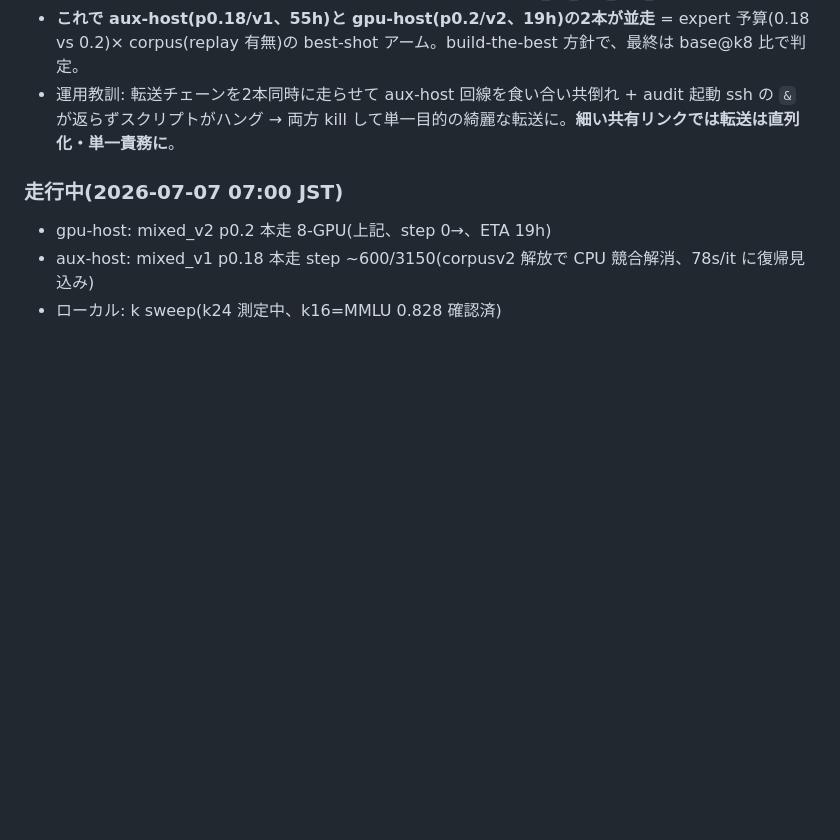
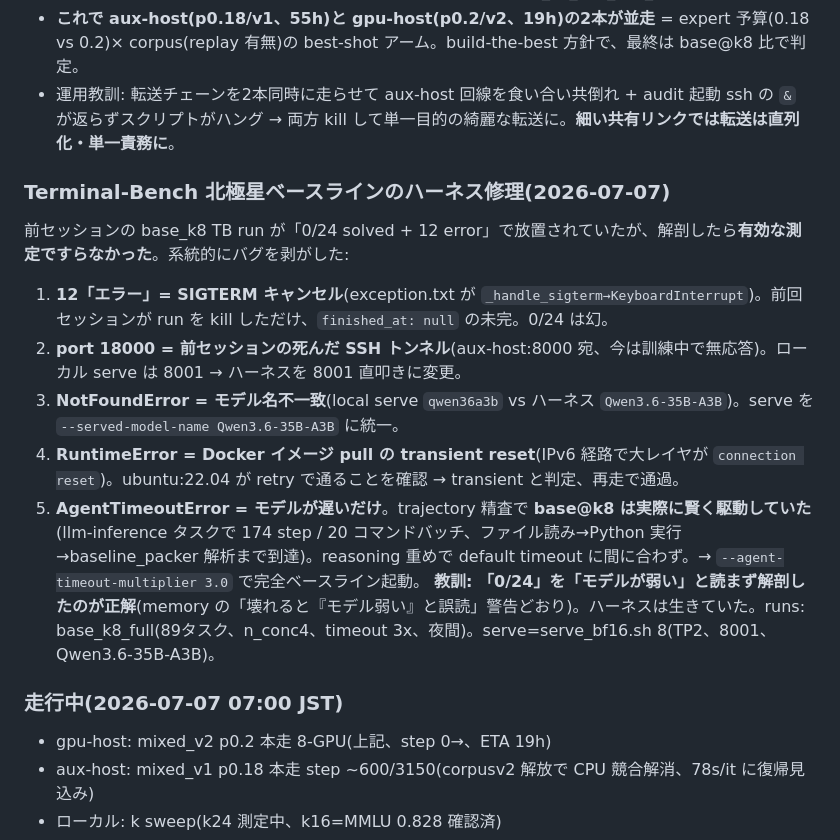
Before and after one commit to hikarioyama/qwen36-a6b, a Markdown page: DEVLOG.md, the part around the change. Rendered like a GitHub page; blank space fills up the shorter version.

Commit message:
Terminal-Bench 北極星ハーネスを修理、base@k8 完全ベースライン起動
前セッションの 0/24 は幻(kill キャンセル+モデル名バグ)。5段の
バグを剥がし、base@k8 が実際に TB タスクを賢く駆動することを trajectory
で確認。timeout 3x で 89タスク夜間ベースライン起動。k sweep 完成も記録。

Co-Authored-By: Claude Fable 5 <noreply@anthropic.com>
Claude-Session: https://claude.ai/code/session_013yk3spTCXH3kVvoMvk2K62

```diff
--- a/DEVLOG.md
+++ b/DEVLOG.md
@@ -89,6 +89,15 @@
 - **これで aux-host(p0.18/v1、55h)と gpu-host(p0.2/v2、19h)の2本が並走** = expert 予算(0.18 vs 0.2)× corpus(replay 有無)の best-shot アーム。build-the-best 方針で、最終は base@k8 比で判定。
 - 運用教訓: 転送チェーンを2本同時に走らせて aux-host 回線を食い合い共倒れ + audit 起動 ssh の `&` が返らずスクリプトがハング → 両方 kill して単一目的の綺麗な転送に。**細い共有リンクでは転送は直列化・単一責務に**。
 
+### Terminal-Bench 北極星ベースラインのハーネス修理(2026-07-07)
+前セッションの base_k8 TB run が「0/24 solved + 12 error」で放置されていたが、解剖したら**有効な測定ですらなかった**。系統的にバグを剥がした:
+1. **12「エラー」= SIGTERM キャンセル**(exception.txt が `_handle_sigterm→KeyboardInterrupt`)。前回セッションが run を kill しただけ、`finished_at: null` の未完。0/24 は幻。
+2. **port 18000 = 前セッションの死んだ SSH トンネル**(aux-host:8000 宛、今は訓練中で無応答)。ローカル serve は 8001 → ハーネスを 8001 直叩きに変更。
+3. **NotFoundError = モデル名不一致**(local serve `qwen36a3b` vs ハーネス `Qwen3.6-35B-A3B`)。serve を `--served-model-name Qwen3.6-35B-A3B` に統一。
+4. **RuntimeError = Docker イメージ pull の transient reset**(IPv6 経路で大レイヤが `connection reset`)。ubuntu:22.04 が retry で通ることを確認 → transient と判定、再走で通過。
+5. **AgentTimeoutError = モデルが遅いだけ**。trajectory 精査で **base@k8 は実際に賢く駆動していた**(llm-inference タスクで 174 step / 20 コマンドバッチ、ファイル読み→Python 実行→baseline_packer 解析まで到達)。reasoning 重めで default timeout に間に合わず。→ `--agent-timeout-multiplier 3.0` で完全ベースライン起動。
+**教訓: 「0/24」を「モデルが弱い」と読まず解剖したのが正解**(memory の「壊れると『モデル弱い』と誤読」警告どおり)。ハーネスは生きていた。runs: base_k8_full(89タスク、n_conc4、timeout 3x、夜間)。serve=serve_bf16.sh 8(TP2、8001、Qwen3.6-35B-A3B)。
+
 ### 走行中(2026-07-07 07:00 JST)
 - gpu-host: mixed_v2 p0.2 本走 8-GPU(上記、step 0→、ETA 19h)
 - aux-host: mixed_v1 p0.18 本走 step ~600/3150(corpusv2 解放で CPU 競合解消、78s/it に復帰見込み)
```
